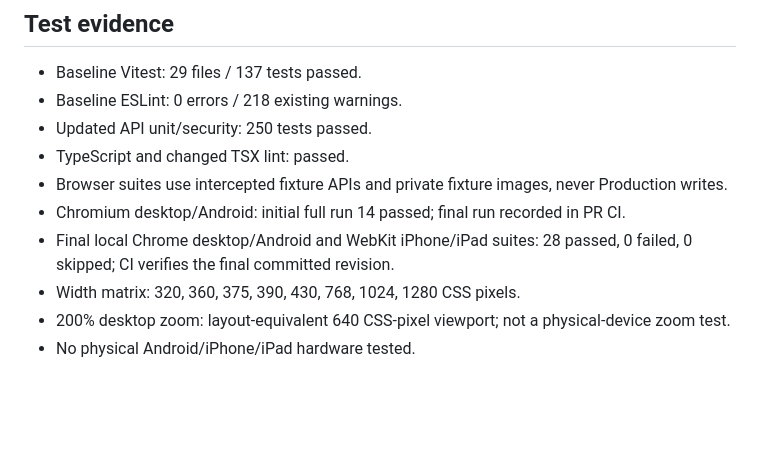
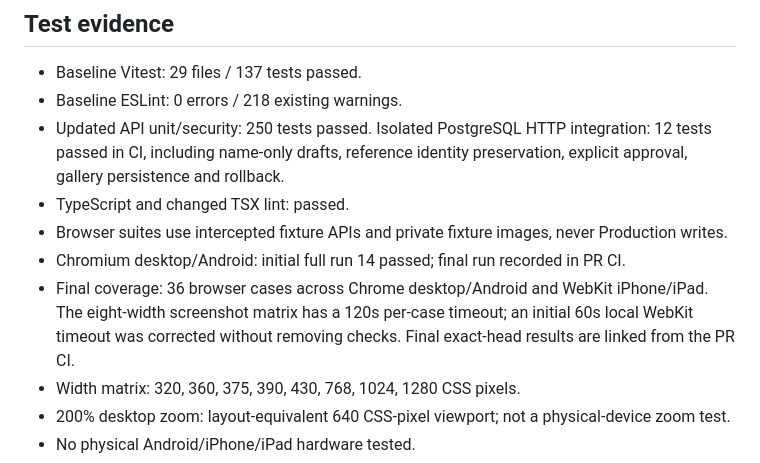
Before and after one commit to athipan1/pai-naidee-ui-spark, a Markdown page: docs/admin-redesign/VERIFICATION.md, the part around one of its changes. GitHub-like rendering; blank space fills up the shorter version.

```diff
--- a/docs/admin-redesign/VERIFICATION.md
+++ b/docs/admin-redesign/VERIFICATION.md
@@ -25,11 +25,11 @@ Dashboard draft/history/review figures refer to the latest 100 CMS records and a
 
 - Baseline Vitest: 29 files / 137 tests passed.
 - Baseline ESLint: 0 errors / 218 existing warnings.
-- Updated API unit/security: 250 tests passed.
+- Updated API unit/security: 250 tests passed. Isolated PostgreSQL HTTP integration: 12 tests passed in CI, including name-only drafts, reference identity preservation, explicit approval, gallery persistence and rollback.
 - TypeScript and changed TSX lint: passed.
 - Browser suites use intercepted fixture APIs and private fixture images, never Production writes.
 - Chromium desktop/Android: initial full run 14 passed; final run recorded in PR CI.
-- Final local Chrome desktop/Android and WebKit iPhone/iPad suites: 28 passed, 0 failed, 0 skipped; CI verifies the final committed revision.
+- Final coverage: 36 browser cases across Chrome desktop/Android and WebKit iPhone/iPad. The eight-width screenshot matrix has a 120s per-case timeout; an initial 60s local WebKit timeout was corrected without removing checks. Final exact-head results are linked from the PR CI.
 - Width matrix: 320, 360, 375, 390, 430, 768, 1024, 1280 CSS pixels.
 - 200% desktop zoom: layout-equivalent 640 CSS-pixel viewport; not a physical-device zoom test.
 - No physical Android/iPhone/iPad hardware tested.
```
Also changed, not shown: other parts of docs/admin-redesign/VERIFICATION.md (+5 -0 lines), docs/admin-redesign/desktop-after.jpg (added), docs/admin-redesign/desktop-before.jpg (added), docs/admin-redesign/mobile-after.jpg (added), docs/admin-redesign/mobile-before.jpg (added), 1 other file.
